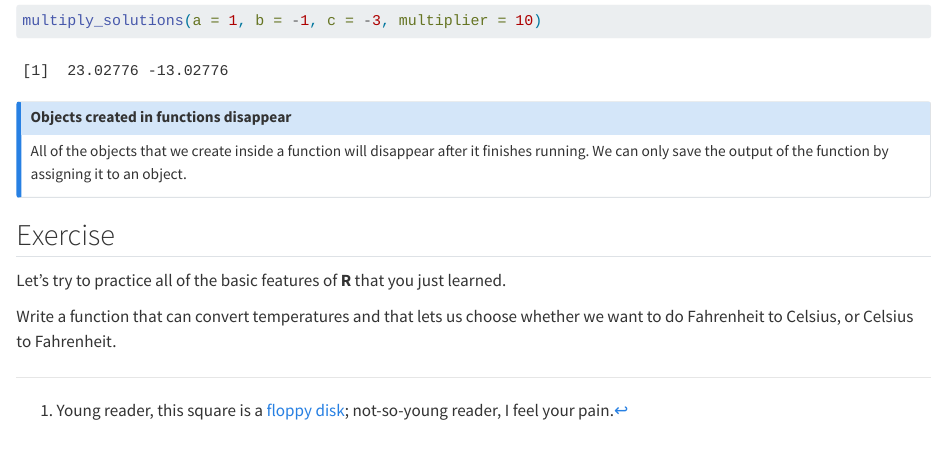
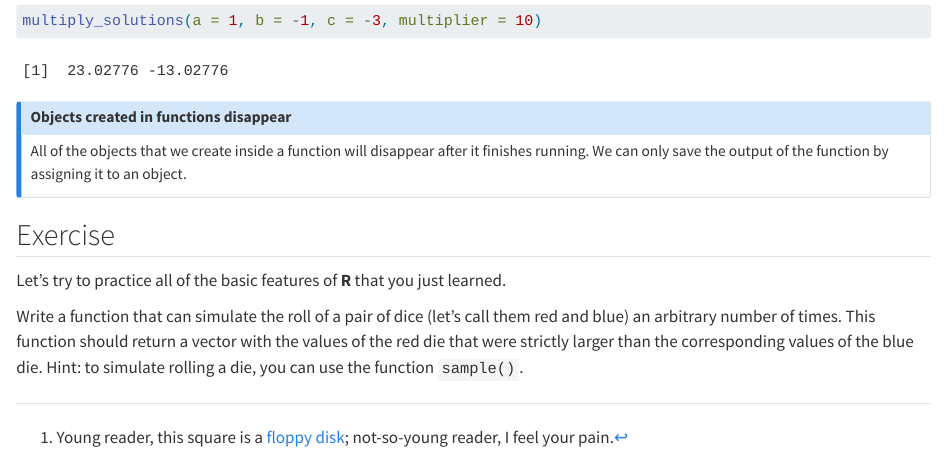
Before and after one commit to CSCAR/workshop-r-intro, a Quarto document (02_getting_started_with_r.qmd): the page in a window 1100 px wide, from 1380 px down. Rendered offline with R 4.5, knitr and Pandoc in place of Quarto, with nearby package versions; some code elsewhere in the file could not run offline.

Commit message:
Added exercise at the end of 'getting started' section

```diff
--- a/02_getting_started_with_r.qmd
+++ b/02_getting_started_with_r.qmd
@@ -684,4 +684,4 @@ All of the objects that we create inside a function will disappear after it fini
 
 Let's try to practice all of the basic features of **[R]{.sans-serif}** that you just learned.
 
-Write a function that can convert temperatures and that lets us choose whether we want to do Fahrenheit to Celsius, or Celsius to Fahrenheit.
+Write a function that can simulate the roll of a pair of dice (let's call them red and blue) an arbitrary number of times. This function should return a vector with the values of the red die that were strictly larger than the corresponding values of the blue die. Hint: to simulate rolling a die, you can use the function `sample()`.
```
Also changed, not shown: docs/search.json, 1 other file.
